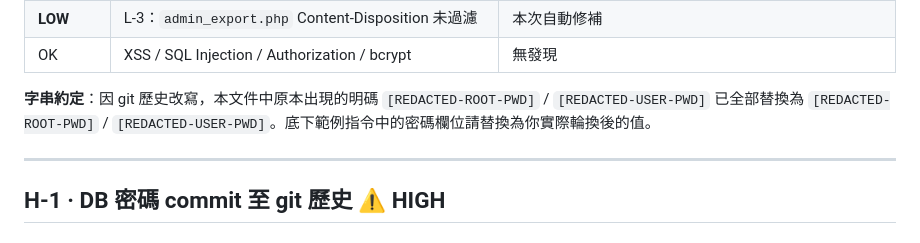
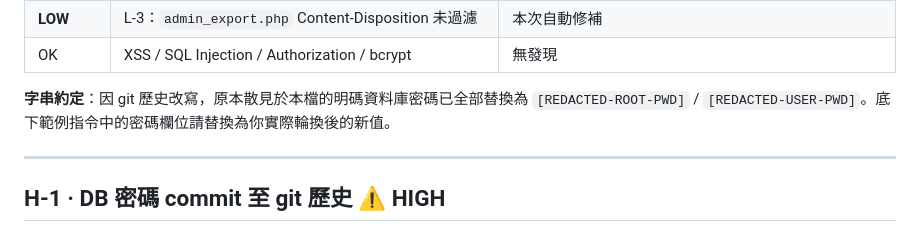
Before and after one commit to rocjveteran/114-2_BigDataCC-2nd, a Markdown page: docs/security_audit.md, the part around the change. GitHub-like rendering.

Commit message:
[docs] 安全報告：移除字串約定段落自身殘留的明碼
避免「說明 redact」的文字本身又寫出明碼，達到歷史完全乾淨。

Co-Authored-By: Claude Opus 4.7 <noreply@anthropic.com>

```diff
--- a/docs/security_audit.md
+++ b/docs/security_audit.md
@@ -28,7 +28,7 @@
 | **LOW** | L-3：`admin_export.php` Content-Disposition 未過濾 | 本次自動修補 |
 | OK | XSS / SQL Injection / Authorization / bcrypt | 無發現 |
 
-**字串約定**：因 git 歷史改寫，本文件中原本出現的明碼 `[REDACTED-ROOT-PWD]` / `[REDACTED-USER-PWD]` 已全部替換為 `[REDACTED-ROOT-PWD]` / `[REDACTED-USER-PWD]`。底下範例指令中的密碼欄位請替換為你實際輪換後的值。
+**字串約定**：因 git 歷史改寫，原本散見於本檔的明碼資料庫密碼已全部替換為 `[REDACTED-ROOT-PWD]` / `[REDACTED-USER-PWD]`。底下範例指令中的密碼欄位請替換為你實際輪換後的新值。
 
 ---
 
```
